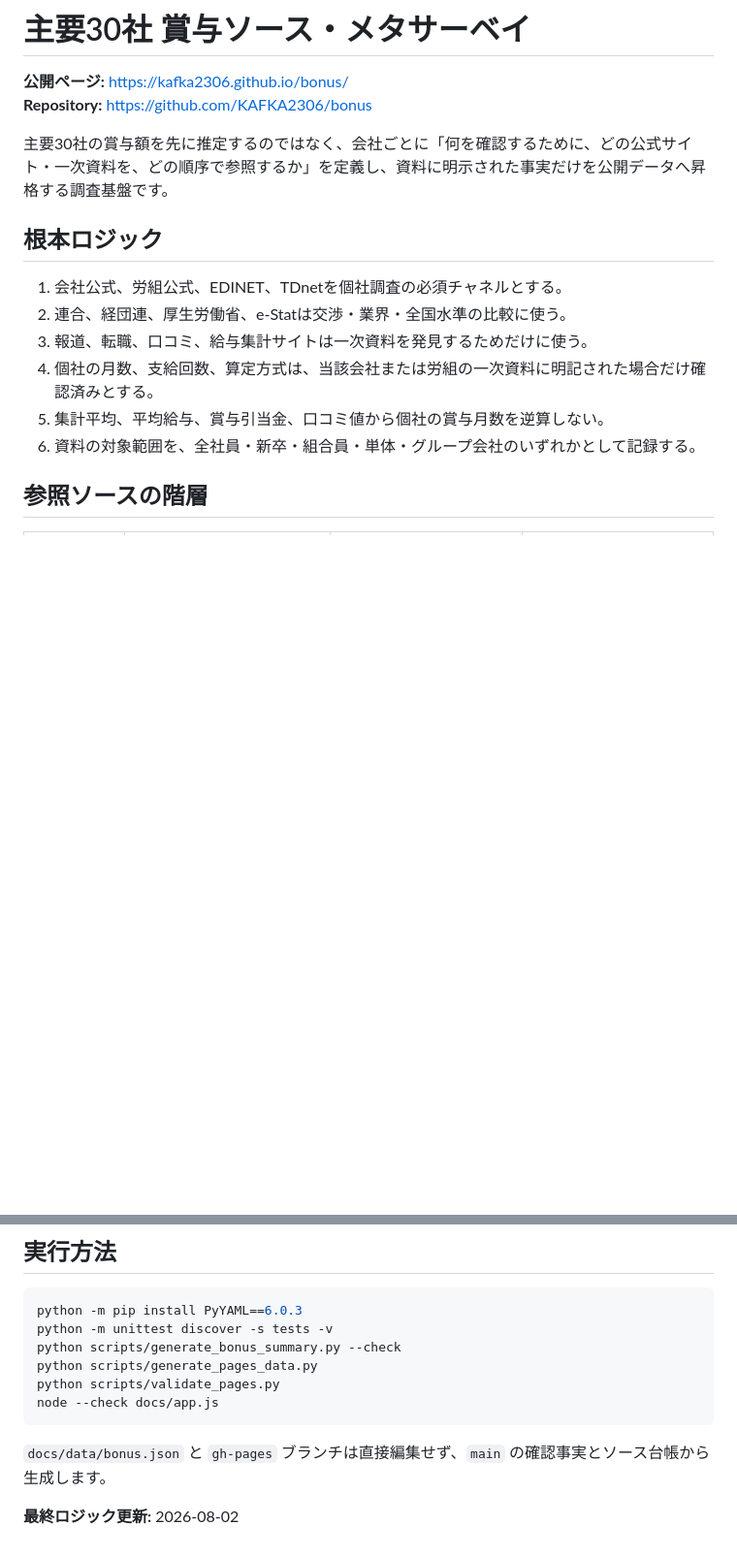
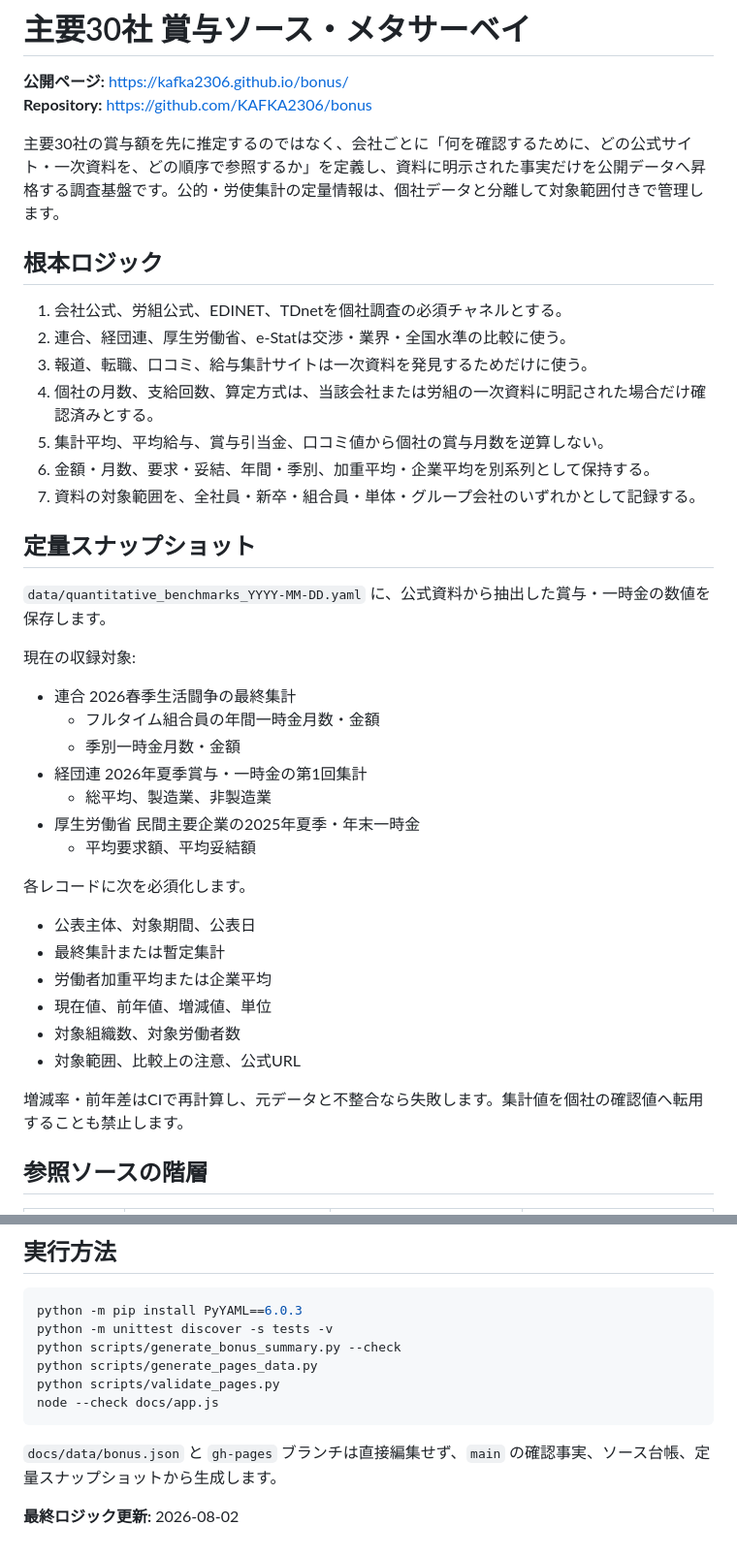
Before and after one commit to KAFKA2306/bonus, a Markdown page: README.md, 2 parts joined by grey strips. Shown at 97% size. Rendered like a GitHub page; blank space fills up the shorter version.

Commit message:
定量情報のデータモデルと比較ルールを文書化

````diff
--- a/README.md
+++ b/README.md
@@ -3,7 +3,7 @@
 **公開ページ:** https://kafka2306.github.io/bonus/
 **Repository:** https://github.com/KAFKA2306/bonus
 
-主要30社の賞与額を先に推定するのではなく、会社ごとに「何を確認するために、どの公式サイト・一次資料を、どの順序で参照するか」を定義し、資料に明示された事実だけを公開データへ昇格する調査基盤です。
+主要30社の賞与額を先に推定するのではなく、会社ごとに「何を確認するために、どの公式サイト・一次資料を、どの順序で参照するか」を定義し、資料に明示された事実だけを公開データへ昇格する調査基盤です。公的・労使集計の定量情報は、個社データと分離して対象範囲付きで管理します。
 
 ## 根本ロジック
 
@@ -12,7 +12,33 @@
 3. 報道、転職、口コミ、給与集計サイトは一次資料を発見するためだけに使う。
 4. 個社の月数、支給回数、算定方式は、当該会社または労組の一次資料に明記された場合だけ確認済みとする。
 5. 集計平均、平均給与、賞与引当金、口コミ値から個社の賞与月数を逆算しない。
-6. 資料の対象範囲を、全社員・新卒・組合員・単体・グループ会社のいずれかとして記録する。
+6. 金額・月数、要求・妥結、年間・季別、加重平均・企業平均を別系列として保持する。
+7. 資料の対象範囲を、全社員・新卒・組合員・単体・グループ会社のいずれかとして記録する。
+
+## 定量スナップショット
+
+`data/quantitative_benchmarks_YYYY-MM-DD.yaml` に、公式資料から抽出した賞与・一時金の数値を保存します。
+
+現在の収録対象:
+
+- 連合 2026春季生活闘争の最終集計
+  - フルタイム組合員の年間一時金月数・金額
+  - 季別一時金月数・金額
+- 経団連 2026年夏季賞与・一時金の第1回集計
+  - 総平均、製造業、非製造業
+- 厚生労働省 民間主要企業の2025年夏季・年末一時金
+  - 平均要求額、平均妥結額
+
+各レコードに次を必須化します。
+
+- 公表主体、対象期間、公表日
+- 最終集計または暫定集計
+- 労働者加重平均または企業平均
+- 現在値、前年値、増減値、単位
+- 対象組織数、対象労働者数
+- 対象範囲、比較上の注意、公式URL
+
+増減率・前年差はCIで再計算し、元データと不整合なら失敗します。集計値を個社の確認値へ転用することも禁止します。
 
 ## 参照ソースの階層
 
@@ -72,6 +103,6 @@ python scripts/validate_pages.py
 node --check docs/app.js
 ```
 
-`docs/data/bonus.json` と `gh-pages` ブランチは直接編集せず、`main` の確認事実とソース台帳から生成します。
+`docs/data/bonus.json` と `gh-pages` ブランチは直接編集せず、`main` の確認事実、ソース台帳、定量スナップショットから生成します。
 
 **最終ロジック更新:** 2026-08-02
````
Also changed, not shown: other parts of README.md (+6 -1 lines).
